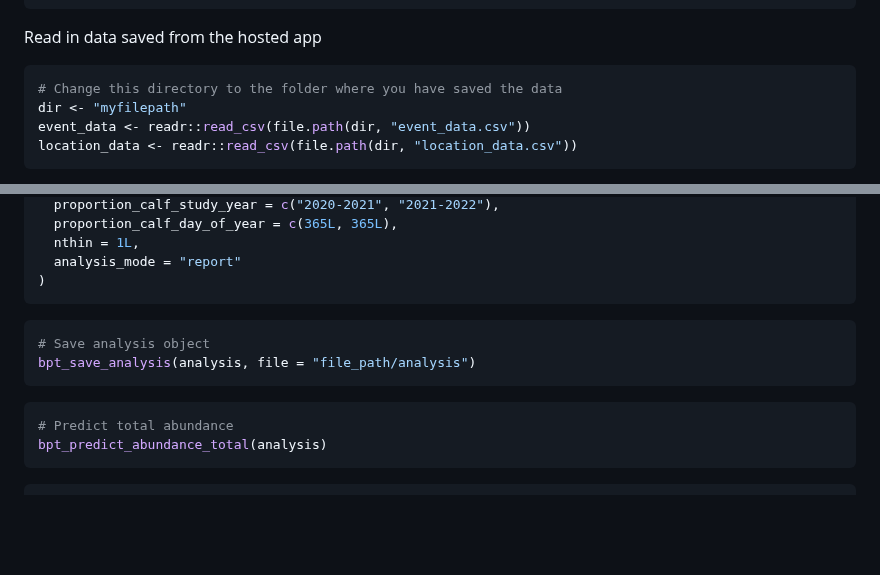
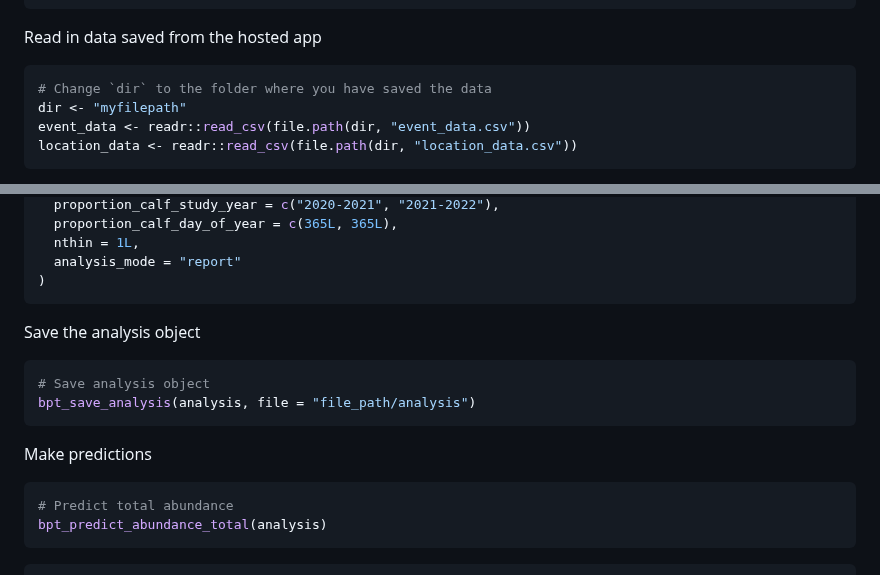
Before and after one commit to poissonconsulting/bisonpictools, a Markdown page: README.md, 2 parts joined by grey strips. Rendered like a GitHub page; blank space fills up the shorter version.

````diff
--- a/README.md
+++ b/README.md
@@ -92,7 +92,7 @@ install.packages("rstan")
 Read in data saved from the hosted app
 
 ``` r
-# Change this directory to the folder where you have saved the data
+# Change `dir` to the folder where you have saved the data
 dir <- "myfilepath"
 event_data <- readr::read_csv(file.path(dir, "event_data.csv"))
 location_data <- readr::read_csv(file.path(dir, "location_data.csv"))
@@ -117,10 +117,14 @@ analysis <- bpt_analyse(
 )
 ```
 
+Save the analysis object
+
 ``` r
 # Save analysis object
 bpt_save_analysis(analysis, file = "file_path/analysis")
 ```
+
+Make predictions
 
 ``` r
 # Predict total abundance
````
